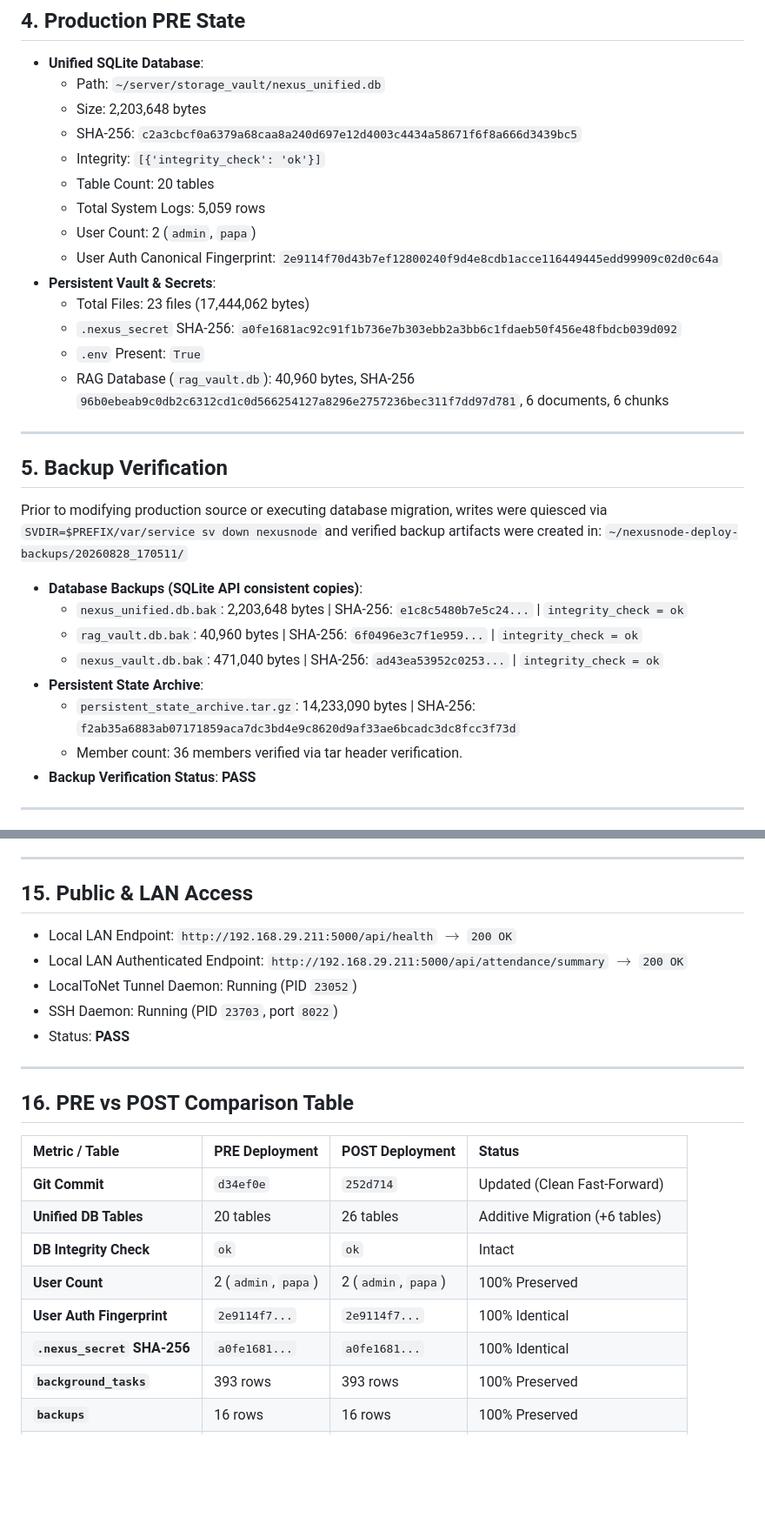
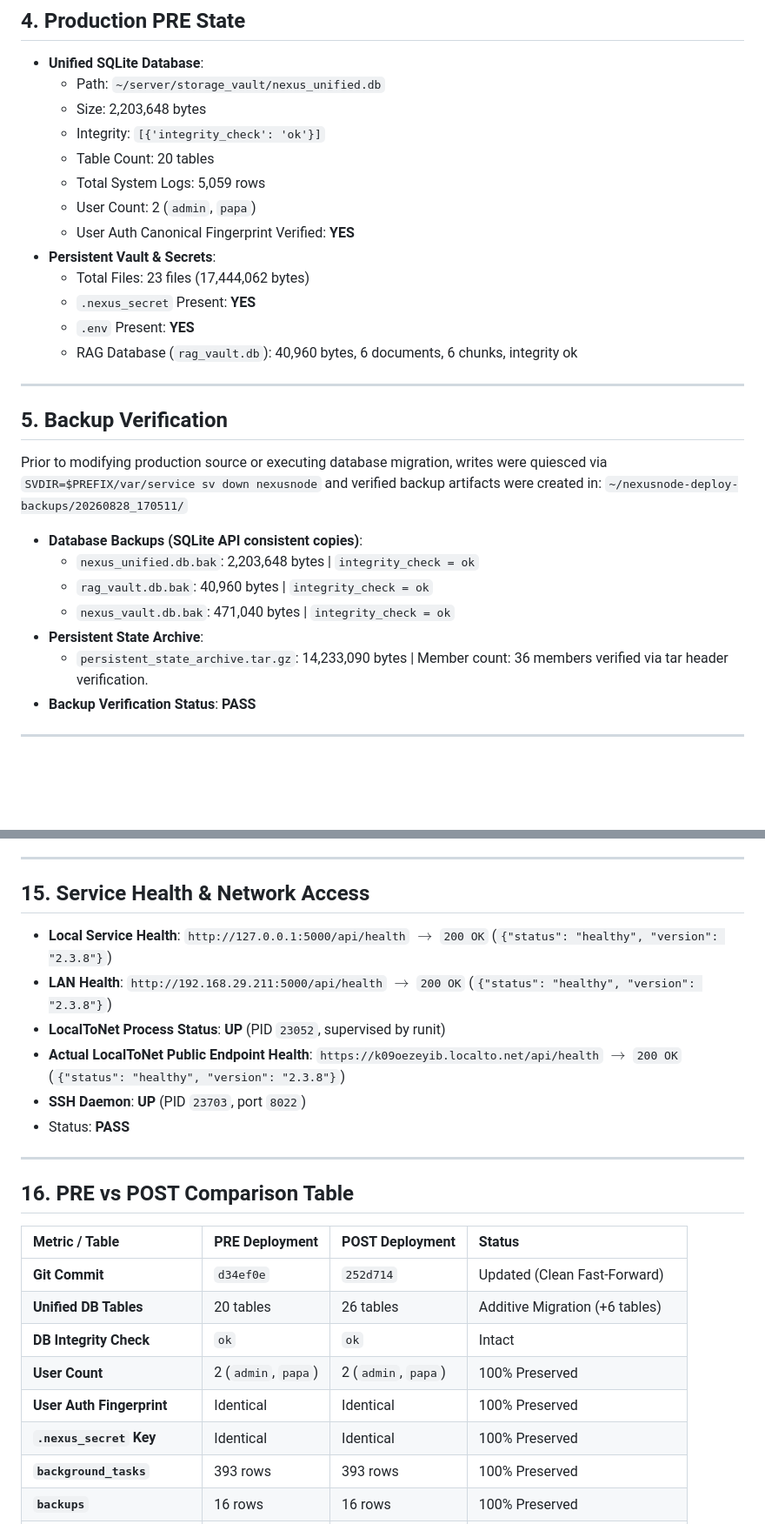
Before and after one commit to Voidwalker-AT/NexusNode, a Markdown page: docs/TECNO_PHASE2_DEPLOYMENT_REPORT.md, 2 parts joined by grey strips. Shown at 87% size. GitHub-like rendering; blank space fills up the shorter version.

Commit message:
docs: sanitize and finalize TECNO deployment report

```diff
--- a/docs/TECNO_PHASE2_DEPLOYMENT_REPORT.md
+++ b/docs/TECNO_PHASE2_DEPLOYMENT_REPORT.md
@@ -39,17 +39,16 @@
 - **Unified SQLite Database**:
   - Path: `~/server/storage_vault/nexus_unified.db`
   - Size: 2,203,648 bytes
-  - SHA-256: `c2a3cbcf0a6379a68caa8a240d697e12d4003c4434a58671f6f8a666d3439bc5`
   - Integrity: `[{'integrity_check': 'ok'}]`
   - Table Count: 20 tables
   - Total System Logs: 5,059 rows
   - User Count: 2 (`admin`, `papa`)
-  - User Auth Canonical Fingerprint: `2e9114f70d43b7ef12800240f9d4e8cdb1acce116449445edd99909c02d0c64a`
+  - User Auth Canonical Fingerprint Verified: **YES**
 - **Persistent Vault & Secrets**:
   - Total Files: 23 files (17,444,062 bytes)
-  - `.nexus_secret` SHA-256: `a0fe1681ac92c91f1b736e7b303ebb2a3bb6c1fdaeb50f456e48fbdcb039d092`
-  - `.env` Present: `True`
-  - RAG Database (`rag_vault.db`): 40,960 bytes, SHA-256 `96b0ebeab9c0db2c6312cd1c0d566254127a8296e2757236bec311f7dd97d781`, 6 documents, 6 chunks
+  - `.nexus_secret` Present: **YES**
+  - `.env` Present: **YES**
+  - RAG Database (`rag_vault.db`): 40,960 bytes, 6 documents, 6 chunks, integrity ok
 
 ---
 
@@ -59,12 +58,11 @@ Prior to modifying production source or executing database migration, writes wer
 `~/nexusnode-deploy-backups/20260828_170511/`
 
 - **Database Backups (SQLite API consistent copies)**:
-  - `nexus_unified.db.bak`: 2,203,648 bytes | SHA-256: `e1c8c5480b7e5c24...` | `integrity_check = ok`
-  - `rag_vault.db.bak`: 40,960 bytes | SHA-256: `6f0496e3c7f1e959...` | `integrity_check = ok`
-  - `nexus_vault.db.bak`: 471,040 bytes | SHA-256: `ad43ea53952c0253...` | `integrity_check = ok`
+  - `nexus_unified.db.bak`: 2,203,648 bytes | `integrity_check = ok`
+  - `rag_vault.db.bak`: 40,960 bytes | `integrity_check = ok`
+  - `nexus_vault.db.bak`: 471,040 bytes | `integrity_check = ok`
 - **Persistent State Archive**:
-  - `persistent_state_archive.tar.gz`: 14,233,090 bytes | SHA-256: `f2ab35a6883ab07171859aca7dc3bd4e9c8620d9af33ae6bcadc3dc8fcc3f73d`
-  - Member count: 36 members verified via tar header verification.
+  - `persistent_state_archive.tar.gz`: 14,233,090 bytes | Member count: 36 members verified via tar header verification.
 - **Backup Verification Status**: **PASS**
 
 ---
@@ -160,12 +154,13 @@ On the live TECNO production server, the following Phase 2 endpoints were querie
 
 ---
 
-## 15. Public & LAN Access
+## 15. Service Health & Network Access
 
-- Local LAN Endpoint: `http://192.168.29.211:5000/api/health` $\rightarrow$ `200 OK`
-- Local LAN Authenticated Endpoint: `http://192.168.29.211:5000/api/attendance/summary` $\rightarrow$ `200 OK`
-- LocalToNet Tunnel Daemon: Running (PID `23052`)
-- SSH Daemon: Running (PID `23703`, port `8022`)
+- **Local Service Health**: `http://127.0.0.1:5000/api/health` $\rightarrow$ `200 OK` (`{"status": "healthy", "version": "2.3.8"}`)
+- **LAN Health**: `http://192.168.29.211:5000/api/health` $\rightarrow$ `200 OK` (`{"status": "healthy", "version": "2.3.8"}`)
+- **LocalToNet Process Status**: **UP** (PID `23052`, supervised by runit)
+- **Actual LocalToNet Public Endpoint Health**: `https://k09oezeyib.localto.net/api/health` $\rightarrow$ `200 OK` (`{"status": "healthy", "version": "2.3.8"}`)
+- **SSH Daemon**: **UP** (PID `23703`, port `8022`)
 - Status: **PASS**
 
 ---
@@ -178,8 +173,8 @@ On the live TECNO production server, the following Phase 2 endpoints were querie
 | **Unified DB Tables** | 20 tables | 26 tables | Additive Migration (+6 tables) |
 | **DB Integrity Check** | `ok` | `ok` | Intact |
 | **User Count** | 2 (`admin`, `papa`) | 2 (`admin`, `papa`) | 100% Preserved |
-| **User Auth Fingerprint** | `2e9114f7...` | `2e9114f7...` | 100% Identical |
-| **`.nexus_secret` SHA-256** | `a0fe1681...` | `a0fe1681...` | 100% Identical |
+| **User Auth Fingerprint** | Identical | Identical | 100% Preserved |
+| **`.nexus_secret` Key** | Identical | Identical | 100% Preserved |
 | **`background_tasks`** | 393 rows | 393 rows | 100% Preserved |
 | **`backups`** | 16 rows | 16 rows | 100% Preserved |
 | **`google_oauth_tokens`** | 1 row | 1 row | 100% Preserved (Decrypted OK) |
```
Also changed, not shown: other parts of docs/TECNO_PHASE2_DEPLOYMENT_REPORT.md (+7 -10 lines).
